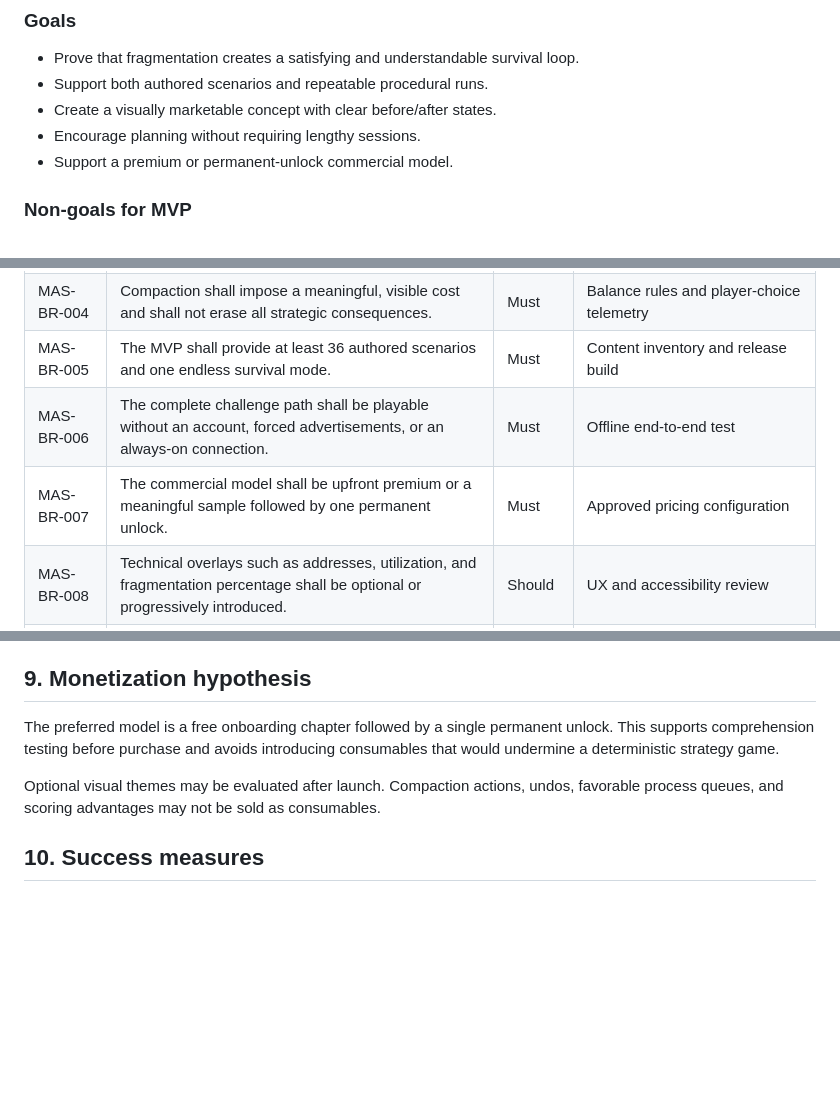
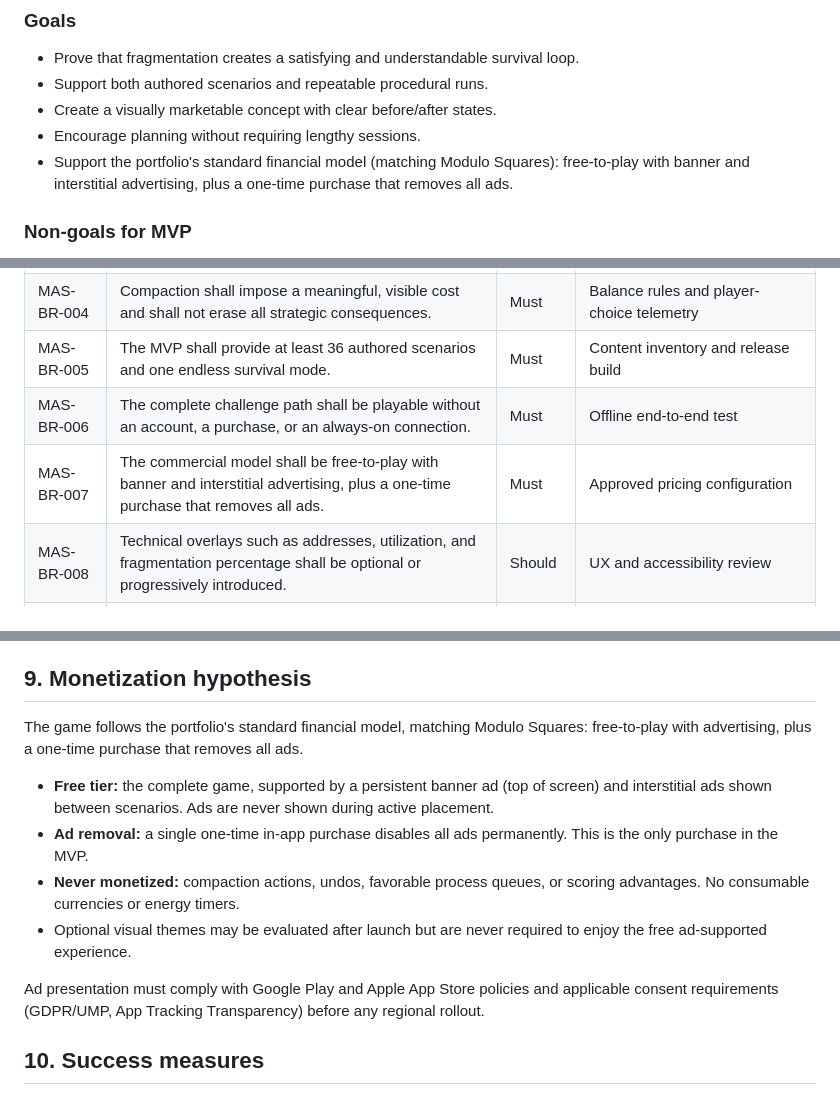
Before and after one commit to NelsonGrey/memory-survival, a Markdown page: docs/BUSINESS_REQUIREMENTS.md, 3 parts joined by grey strips. GitHub-like rendering; blank space fills up the shorter version.

Commit message:
Correct financial model to free-to-play + ads (matching Modulo Squares), documented in BRD/TRD

```diff
--- a/docs/BUSINESS_REQUIREMENTS.md
+++ b/docs/BUSINESS_REQUIREMENTS.md
@@ -57,7 +57,7 @@ No player may be required to know terms such as heap, allocation, or fragmentati
 - Support both authored scenarios and repeatable procedural runs.
 - Create a visually marketable concept with clear before/after states.
 - Encourage planning without requiring lengthy sessions.
-- Support a premium or permanent-unlock commercial model.
+- Support the portfolio's standard financial model (matching Modulo Squares): free-to-play with banner and interstitial advertising, plus a one-time purchase that removes all ads.
 
 ### Non-goals for MVP
 
@@ -93,8 +93,8 @@ Virtual memory, multiple allocation algorithms, garbage-collection tracing, dail
 | MAS-BR-003 | The game shall distinguish allocation failure caused by total capacity from failure caused by fragmentation.                   | Must     | Failure-state acceptance tests and comprehension results        |
 | MAS-BR-004 | Compaction shall impose a meaningful, visible cost and shall not erase all strategic consequences.                             | Must     | Balance rules and player-choice telemetry                       |
 | MAS-BR-005 | The MVP shall provide at least 36 authored scenarios and one endless survival mode.                                            | Must     | Content inventory and release build                             |
-| MAS-BR-006 | The complete challenge path shall be playable without an account, forced advertisements, or an always-on connection.           | Must     | Offline end-to-end test                                         |
-| MAS-BR-007 | The commercial model shall be upfront premium or a meaningful sample followed by one permanent unlock.                         | Must     | Approved pricing configuration                                  |
+| MAS-BR-006 | The complete challenge path shall be playable without an account, a purchase, or an always-on connection.                       | Must     | Offline end-to-end test                                         |
+| MAS-BR-007 | The commercial model shall be free-to-play with banner and interstitial advertising, plus a one-time purchase that removes all ads. | Must | Approved pricing configuration                                  |
 | MAS-BR-008 | Technical overlays such as addresses, utilization, and fragmentation percentage shall be optional or progressively introduced. | Should   | UX and accessibility review                                     |
 | MAS-BR-009 | The product shall use an original visual metaphor, UI, audio identity, content set, and store presentation.                    | Must     | Originality review and asset register                           |
 | MAS-BR-010 | The final title and icon shall pass comprehensive clearance before announcement.                                               | Must     | Signed clearance checklist                                      |
@@ -116,9 +117,14 @@ Authored scenarios should constrain the queue or objective to teach a single ins
 
 ## 9. Monetization hypothesis
 
-The preferred model is a free onboarding chapter followed by a single permanent unlock. This supports comprehension testing before purchase and avoids introducing consumables that would undermine a deterministic strategy game.
+The game follows the portfolio's standard financial model, matching Modulo Squares: free-to-play with advertising, plus a one-time purchase that removes all ads.
 
-Optional visual themes may be evaluated after launch. Compaction actions, undos, favorable process queues, and scoring advantages may not be sold as consumables.
+- **Free tier:** the complete game, supported by a persistent banner ad (top of screen) and interstitial ads shown between scenarios. Ads are never shown during active placement.
+- **Ad removal:** a single one-time in-app purchase disables all ads permanently. This is the only purchase in the MVP.
+- **Never monetized:** compaction actions, undos, favorable process queues, or scoring advantages. No consumable currencies or energy timers.
+- Optional visual themes may be evaluated after launch but are never required to enjoy the free ad-supported experience.
+
+Ad presentation must comply with Google Play and Apple App Store policies and applicable consent requirements (GDPR/UMP, App Tracking Transparency) before any regional rollout.
 
 ## 10. Success measures
 
```
Also changed, not shown: other parts of docs/BUSINESS_REQUIREMENTS.md (+1 -0 lines), docs/TECHNICAL_REQUIREMENTS.md (+8 -3 lines).
